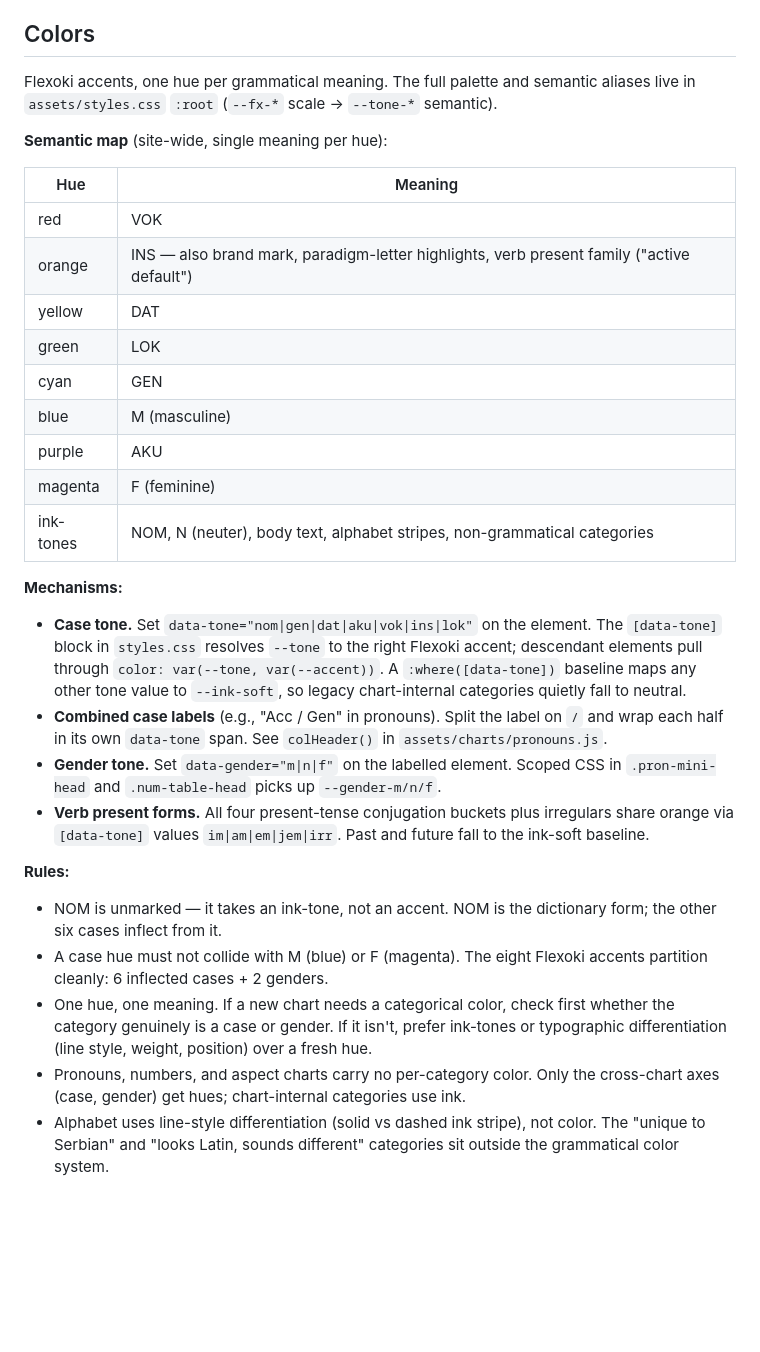
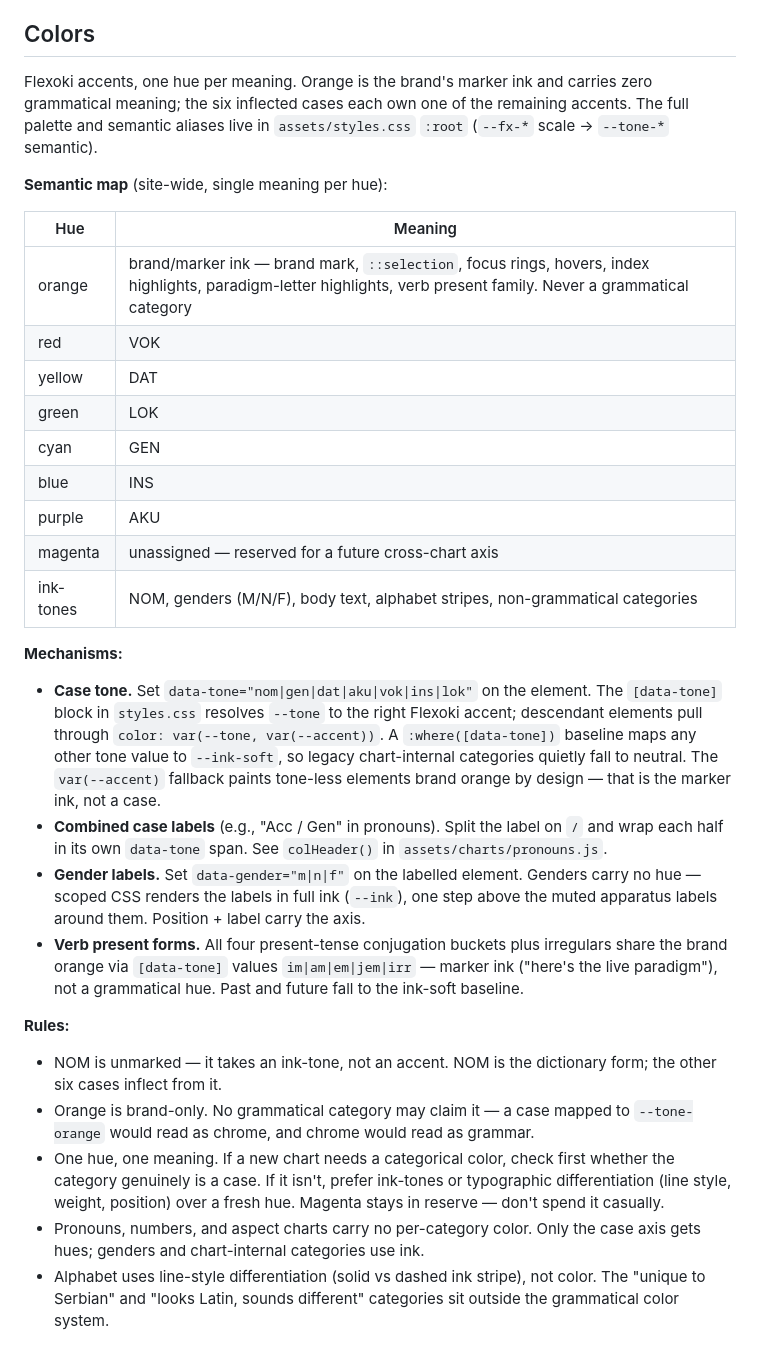
Before and after one commit to cwarck/serbian, a Markdown page: AGENTS.md, the part around the change. Drawn GitHub-style; blank space fills up the shorter version.

Commit message:
docs(colors): orange is brand-only, INS blue, genders ink

```diff
--- a/AGENTS.md
+++ b/AGENTS.md
@@ -52,35 +52,35 @@ The scale is the rulebook. Pick a role; the token decides the size.
 
 ## Colors
 
-Flexoki accents, one hue per grammatical meaning. The full palette and semantic aliases live in `assets/styles.css` `:root` (`--fx-*` scale → `--tone-*` semantic).
+Flexoki accents, one hue per meaning. Orange is the brand's marker ink and carries zero grammatical meaning; the six inflected cases each own one of the remaining accents. The full palette and semantic aliases live in `assets/styles.css` `:root` (`--fx-*` scale → `--tone-*` semantic).
 
 **Semantic map** (site-wide, single meaning per hue):
 
-| Hue       | Meaning                                                                                  |
-| --------- | ---------------------------------------------------------------------------------------- |
-| red       | VOK                                                                                      |
-| orange    | INS — also brand mark, paradigm-letter highlights, verb present family ("active default") |
-| yellow    | DAT                                                                                      |
-| green     | LOK                                                                                      |
-| cyan      | GEN                                                                                      |
-| blue      | M (masculine)                                                                            |
-| purple    | AKU                                                                                      |
-| magenta   | F (feminine)                                                                             |
-| ink-tones | NOM, N (neuter), body text, alphabet stripes, non-grammatical categories                 |
+| Hue       | Meaning                                                                                     |
+| --------- | ------------------------------------------------------------------------------------------- |
+| orange    | brand/marker ink — brand mark, `::selection`, focus rings, hovers, index highlights, paradigm-letter highlights, verb present family. Never a grammatical category |
+| red       | VOK                                                                                         |
+| yellow    | DAT                                                                                         |
+| green     | LOK                                                                                         |
+| cyan      | GEN                                                                                         |
+| blue      | INS                                                                                         |
+| purple    | AKU                                                                                         |
+| magenta   | unassigned — reserved for a future cross-chart axis                                         |
+| ink-tones | NOM, genders (M/N/F), body text, alphabet stripes, non-grammatical categories               |
 
 **Mechanisms:**
 
-- **Case tone.** Set `data-tone="nom|gen|dat|aku|vok|ins|lok"` on the element. The `[data-tone]` block in `styles.css` resolves `--tone` to the right Flexoki accent; descendant elements pull through `color: var(--tone, var(--accent))`. A `:where([data-tone])` baseline maps any other tone value to `--ink-soft`, so legacy chart-internal categories quietly fall to neutral.
+- **Case tone.** Set `data-tone="nom|gen|dat|aku|vok|ins|lok"` on the element. The `[data-tone]` block in `styles.css` resolves `--tone` to the right Flexoki accent; descendant elements pull through `color: var(--tone, var(--accent))`. A `:where([data-tone])` baseline maps any other tone value to `--ink-soft`, so legacy chart-internal categories quietly fall to neutral. The `var(--accent)` fallback paints tone-less elements brand orange by design — that is the marker ink, not a case.
 - **Combined case labels** (e.g., "Acc / Gen" in pronouns). Split the label on `/` and wrap each half in its own `data-tone` span. See `colHeader()` in `assets/charts/pronouns.js`.
-- **Gender tone.** Set `data-gender="m|n|f"` on the labelled element. Scoped CSS in `.pron-mini-head` and `.num-table-head` picks up `--gender-m/n/f`.
-- **Verb present forms.** All four present-tense conjugation buckets plus irregulars share orange via `[data-tone]` values `im|am|em|jem|irr`. Past and future fall to the ink-soft baseline.
+- **Gender labels.** Set `data-gender="m|n|f"` on the labelled element. Genders carry no hue — scoped CSS renders the labels in full ink (`--ink`), one step above the muted apparatus labels around them. Position + label carry the axis.
+- **Verb present forms.** All four present-tense conjugation buckets plus irregulars share the brand orange via `[data-tone]` values `im|am|em|jem|irr` — marker ink ("here's the live paradigm"), not a grammatical hue. Past and future fall to the ink-soft baseline.
 
 **Rules:**
 
 - NOM is unmarked — it takes an ink-tone, not an accent. NOM is the dictionary form; the other six cases inflect from it.
-- A case hue must not collide with M (blue) or F (magenta). The eight Flexoki accents partition cleanly: 6 inflected cases + 2 genders.
-- One hue, one meaning. If a new chart needs a categorical color, check first whether the category genuinely is a case or gender. If it isn't, prefer ink-tones or typographic differentiation (line style, weight, position) over a fresh hue.
-- Pronouns, numbers, and aspect charts carry no per-category color. Only the cross-chart axes (case, gender) get hues; chart-internal categories use ink.
+- Orange is brand-only. No grammatical category may claim it — a case mapped to `--tone-orange` would read as chrome, and chrome would read as grammar.
+- One hue, one meaning. If a new chart needs a categorical color, check first whether the category genuinely is a case. If it isn't, prefer ink-tones or typographic differentiation (line style, weight, position) over a fresh hue. Magenta stays in reserve — don't spend it casually.
+- Pronouns, numbers, and aspect charts carry no per-category color. Only the case axis gets hues; genders and chart-internal categories use ink.
 - Alphabet uses line-style differentiation (solid vs dashed ink stripe), not color. The "unique to Serbian" and "looks Latin, sounds different" categories sit outside the grammatical color system.
 
 ## Development
```
